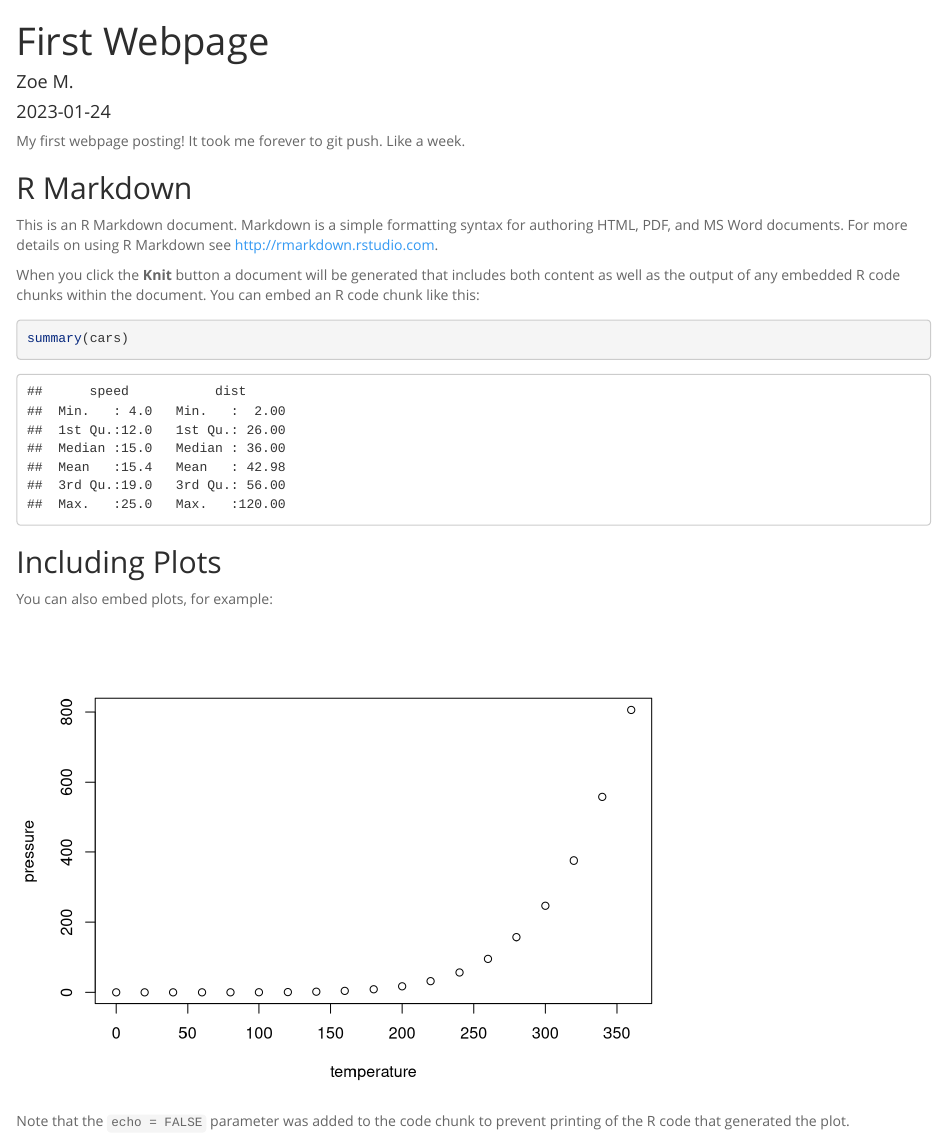
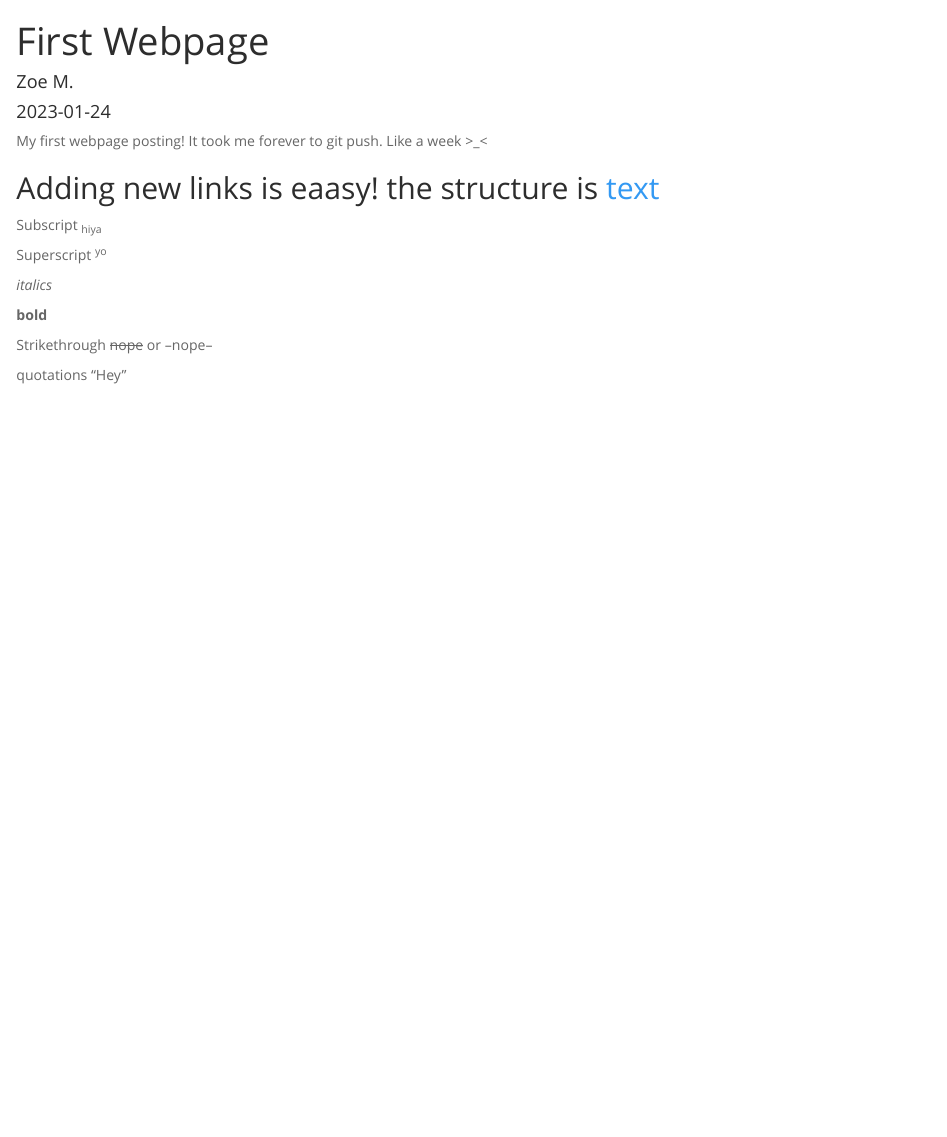
Before and after one commit to zoe-prue/PrueBio381, an R Markdown document (index.Rmd): the page in a window 1100 px wide, from its top. Rendered offline with R 4.5, knitr and Pandoc, with nearby package versions.

Commit message:
personalize webpage

````diff
--- a/index.Rmd
+++ b/index.Rmd
@@ -8,28 +8,18 @@ output:
     theme: spacelab
 ---
 
-My first webpage posting! It took me forever to git push. Like a week.
+My first webpage posting! It took me forever to git push. Like a week >_<
 
-```{r setup, include=FALSE}
-knitr::opts_chunk$set(echo = TRUE)
-```
+## Adding new links is eaasy! the structure is [text](link)
 
-## R Markdown
+Subscript ~hiya~
 
-This is an R Markdown document. Markdown is a simple formatting syntax for authoring HTML, PDF, and MS Word documents. For more details on using R Markdown see <http://rmarkdown.rstudio.com>.
+Superscript ^yo^
 
-When you click the **Knit** button a document will be generated that includes both content as well as the output of any embedded R code chunks within the document. You can embed an R code chunk like this:
+_italics_
 
-```{r cars}
-summary(cars)
-```
+__bold__
 
-## Including Plots
+Strikethrough ~~nope~~ or --nope--
 
-You can also embed plots, for example:
-
-```{r pressure, echo=FALSE}
-plot(pressure)
-```
-
-Note that the `echo = FALSE` parameter was added to the code chunk to prevent printing of the R code that generated the plot.
+quotations "Hey"
````
Also changed, not shown: index.html.
